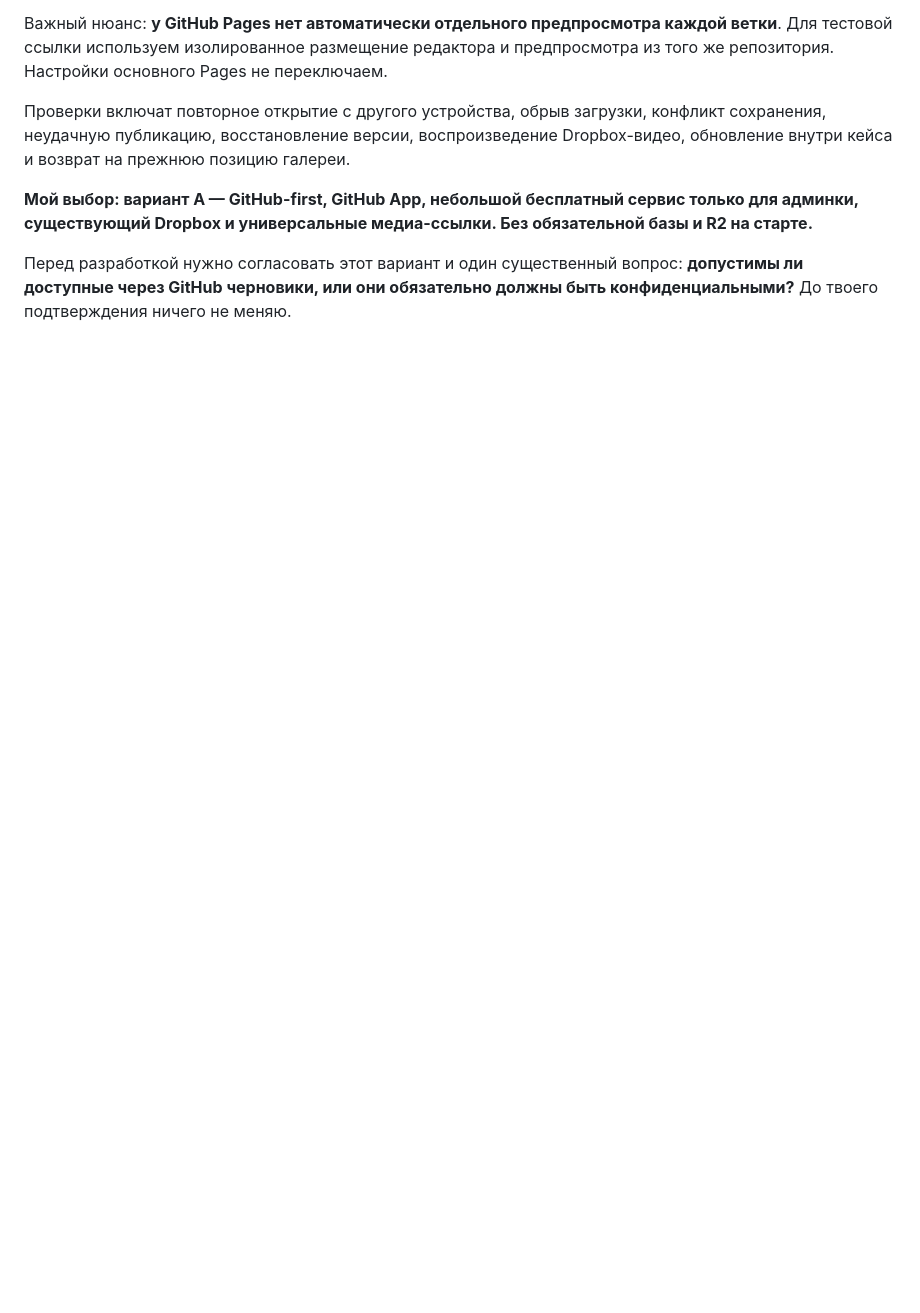
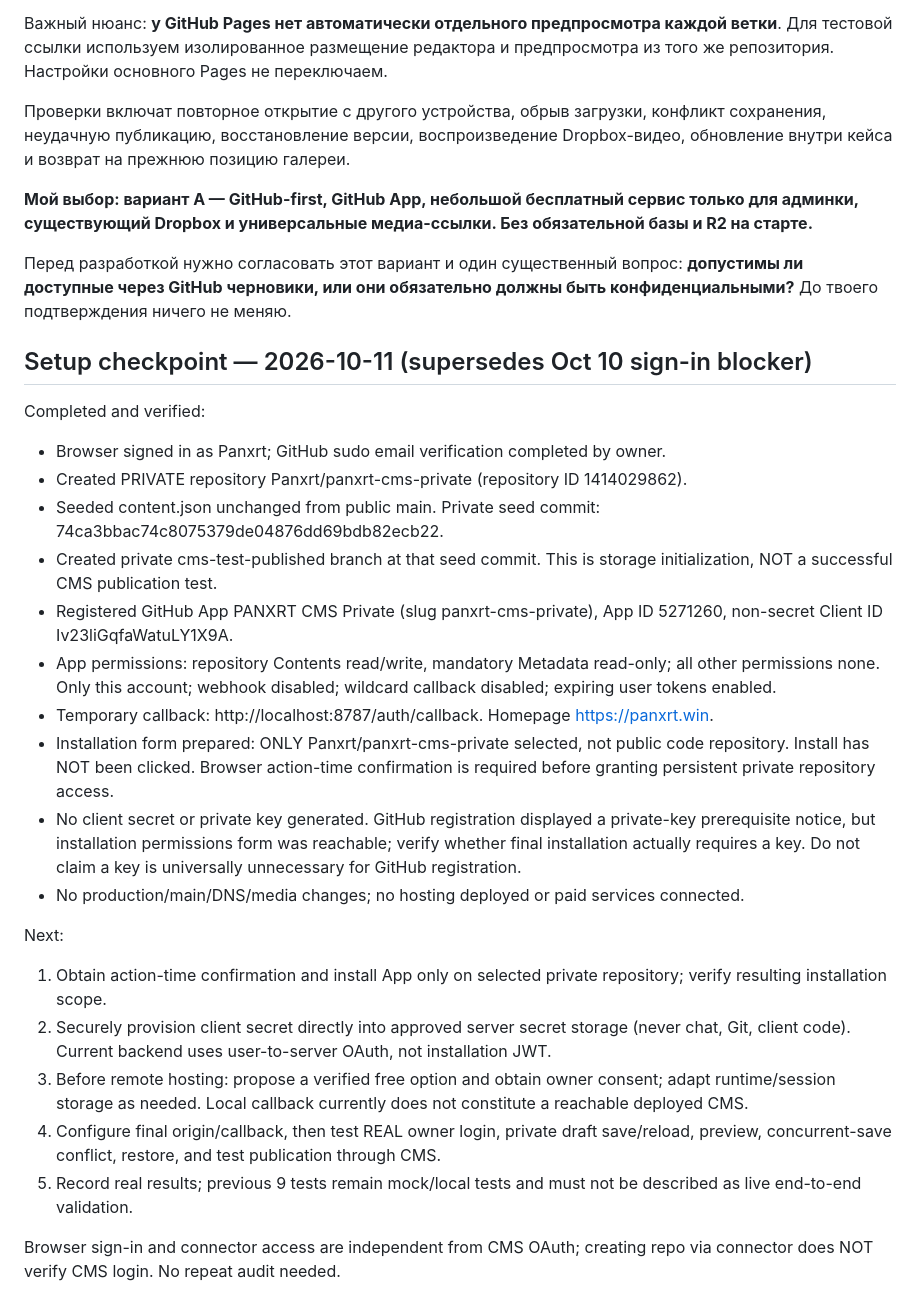
Before and after one commit to Panxrt/Panxrt.github.io, a Markdown page: ADMIN_HANDOFF.md, the part around the change. GitHub-like rendering; blank space fills up the shorter version.

Commit message:
docs(cms): checkpoint private repository and GitHub App setup

```diff
--- a/ADMIN_HANDOFF.md
+++ b/ADMIN_HANDOFF.md
@@ -598,3 +598,26 @@ EN/RU редактируются независимо. Публичные ани
 **Мой выбор: вариант A — GitHub-first, GitHub App, небольшой бесплатный сервис только для админки, существующий Dropbox и универсальные медиа-ссылки. Без обязательной базы и R2 на старте.**
 
 Перед разработкой нужно согласовать этот вариант и один существенный вопрос: **допустимы ли доступные через GitHub черновики, или они обязательно должны быть конфиденциальными?** До твоего подтверждения ничего не меняю.
+
+## Setup checkpoint — 2026-10-11 (supersedes Oct 10 sign-in blocker)
+
+Completed and verified:
+- Browser signed in as Panxrt; GitHub sudo email verification completed by owner.
+- Created PRIVATE repository Panxrt/panxrt-cms-private (repository ID 1414029862).
+- Seeded content.json unchanged from public main. Private seed commit: 74ca3bbac74c8075379de04876dd69bdb82ecb22.
+- Created private cms-test-published branch at that seed commit. This is storage initialization, NOT a successful CMS publication test.
+- Registered GitHub App PANXRT CMS Private (slug panxrt-cms-private), App ID 5271260, non-secret Client ID Iv23liGqfaWatuLY1X9A.
+- App permissions: repository Contents read/write, mandatory Metadata read-only; all other permissions none. Only this account; webhook disabled; wildcard callback disabled; expiring user tokens enabled.
+- Temporary callback: http://localhost:8787/auth/callback. Homepage https://panxrt.win.
+- Installation form prepared: ONLY Panxrt/panxrt-cms-private selected, not public code repository. Install has NOT been clicked. Browser action-time confirmation is required before granting persistent private repository access.
+- No client secret or private key generated. GitHub registration displayed a private-key prerequisite notice, but installation permissions form was reachable; verify whether final installation actually requires a key. Do not claim a key is universally unnecessary for GitHub registration.
+- No production/main/DNS/media changes; no hosting deployed or paid services connected.
+
+Next:
+1. Obtain action-time confirmation and install App only on selected private repository; verify resulting installation scope.
+2. Securely provision client secret directly into approved server secret storage (never chat, Git, client code). Current backend uses user-to-server OAuth, not installation JWT.
+3. Before remote hosting: propose a verified free option and obtain owner consent; adapt runtime/session storage as needed. Local callback currently does not constitute a reachable deployed CMS.
+4. Configure final origin/callback, then test REAL owner login, private draft save/reload, preview, concurrent-save conflict, restore, and test publication through CMS.
+5. Record real results; previous 9 tests remain mock/local tests and must not be described as live end-to-end validation.
+
+Browser sign-in and connector access are independent from CMS OAuth; creating repo via connector does NOT verify CMS login. No repeat audit needed.
```
